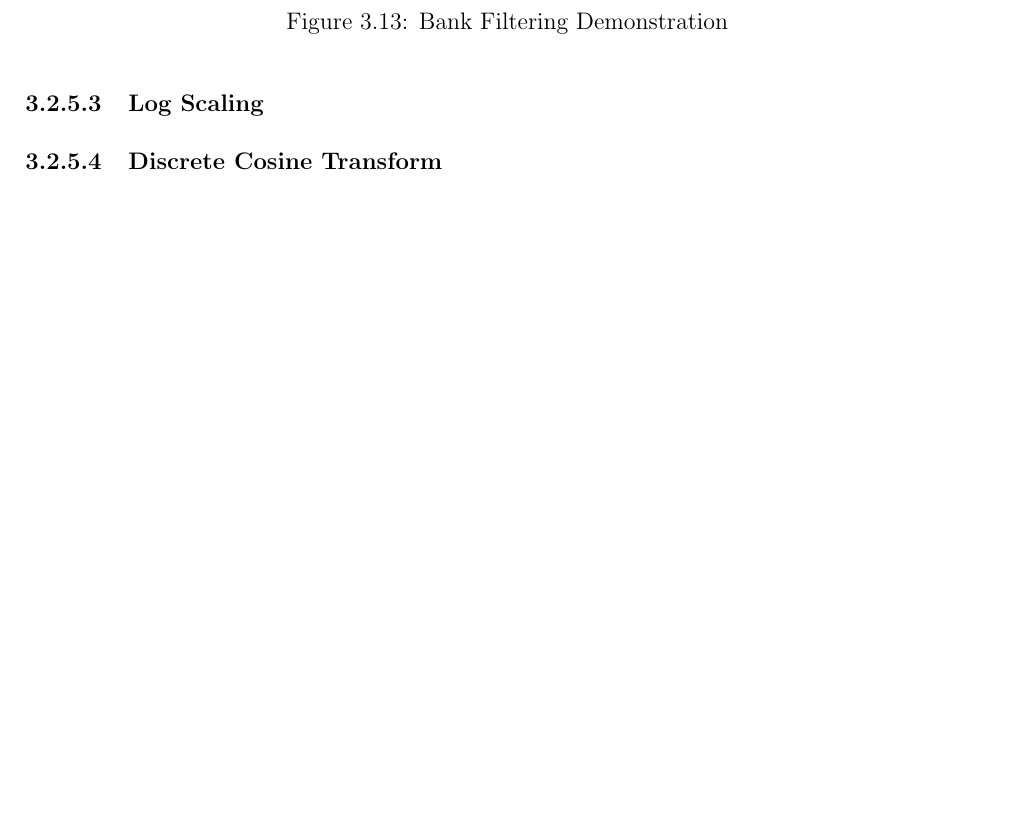
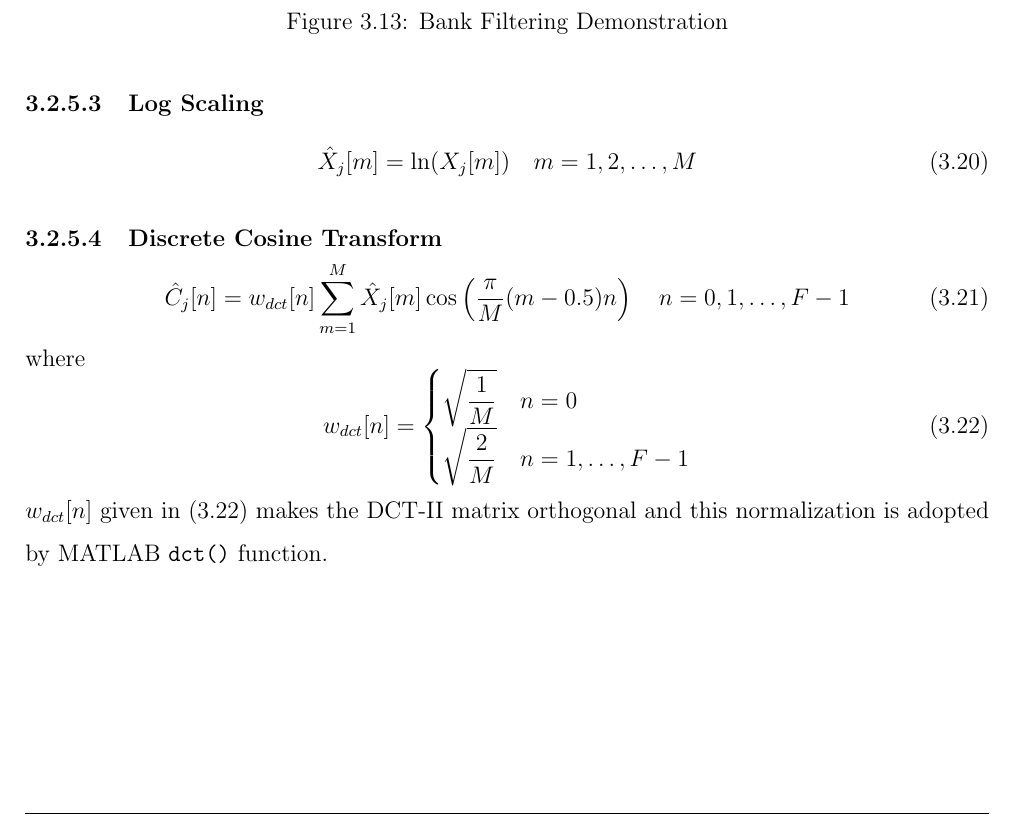
Before and after one commit to leeang/Signal-Processing-Toolbox, a LaTeX thesis (final report/report.tex, which reads final report/chapter/feature-extraction-2.tex): part of page 17 of 33, cut so that both start at the same text, the shorter picture padded with empty space. Compiled offline with pdfLaTeX.

Commit message:
update mfcc

```diff
--- a/final report/chapter/feature-extraction-2.tex
+++ b/final report/chapter/feature-extraction-2.tex
@@ -365,6 +365,26 @@ Fig. \ref{bank_filter_demostration} depicts the process to compute $X_j[m]$ of b
 
 \subsubsection{Log Scaling}
 
+\begin{equation}
+\label{eq:log-scaling}
+\hat{X}_j[m] = \ln(X_j[m]) \quad m = 1, 2, \dots, M
+\end{equation}
+
 %--------------------------------------------
 
 \subsubsection{Discrete Cosine Transform}
+
+\begin{equation}
+\label{eq:dct}
+\hat{C}_j[n] = w_{dct}[n] \sum^{M}_{m=1} \hat{X}_j[m] \cos \left( \frac{\pi}{M} (m - 0.5) n \right) \quad n = 0, 1, \dots, F-1
+\end{equation}
+where
+\begin{equation}
+\label{eq:dct-weight}
+w_{dct}[n] =
+\begin{cases}
+\displaystyle\sqrt{\frac{1}{M}} &n = 0\\
+\displaystyle\sqrt{\frac{2}{M}} &n = 1, \dots, F-1
+\end{cases}
+\end{equation}
+$w_{dct}[n]$ given in (\ref{eq:dct-weight}) makes the DCT-II matrix orthogonal and this normalization is adopted by MATLAB \texttt{dct()} function.
```
